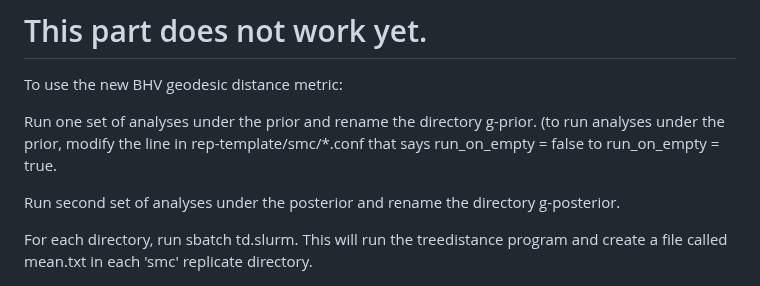
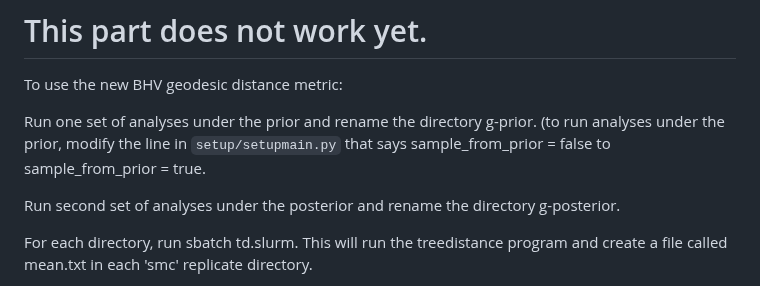
Before and after one commit to plewis/deploy, a Markdown page: JC_instructions.md, the part around the change. GitHub-like rendering.

```diff
--- a/JC_instructions.md
+++ b/JC_instructions.md
@@ -200,7 +200,7 @@ You can now transfer the file `plot-galax.Rmd` to your local laptop using the in
 # This part does not work yet.
 To use the new BHV geodesic distance metric:
 
-Run one set of analyses under the prior and rename the directory g-prior. (to run analyses under the prior, modify the line in rep-template/smc/*.conf that says run_on_empty = false to run_on_empty = true.
+Run one set of analyses under the prior and rename the directory g-prior. (to run analyses under the prior, modify the line in `setup/setupmain.py` that says sample_from_prior = false to sample_from_prior = true.
 
 Run second set of analyses under the posterior and rename the directory g-posterior.
 
```
